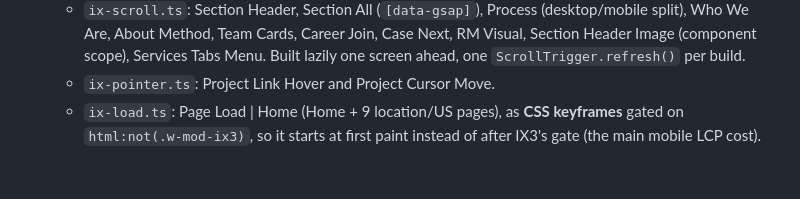
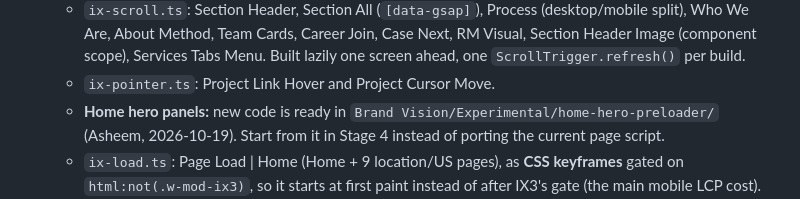
Before and after one commit to brandvm/wf-brandvm, a Markdown page: docs/handoff/MIGRATION-PLAN.md, the part around the change. Rendered like a GitHub page; blank space fills up the shorter version.

Commit message:
Plan: Stage 4 starts the hero panels from Experimental/home-hero-preloader
Co-Authored-By: Claude Opus 5.5 <noreply@anthropic.com>

```diff
--- a/docs/handoff/MIGRATION-PLAN.md
+++ b/docs/handoff/MIGRATION-PLAN.md
@@ -202,6 +202,9 @@ interactions, then replay them*, `lessons/js.md`):
      Services Tabs Menu. Built lazily one screen ahead, one
      `ScrollTrigger.refresh()` per build.
    - `ix-pointer.ts`: Project Link Hover and Project Cursor Move.
+   - **Home hero panels:** new code is ready in
+     `Brand Vision/Experimental/home-hero-preloader/` (Asheem, 2026-10-19).
+     Start from it in Stage 4 instead of porting the current page script.
    - `ix-load.ts`: Page Load | Home (Home + 9 location/US pages), as **CSS
      keyframes** gated on `html:not(.w-mod-ix3)`, so it starts at first paint
      instead of after IX3's gate (the main mobile LCP cost).
```
